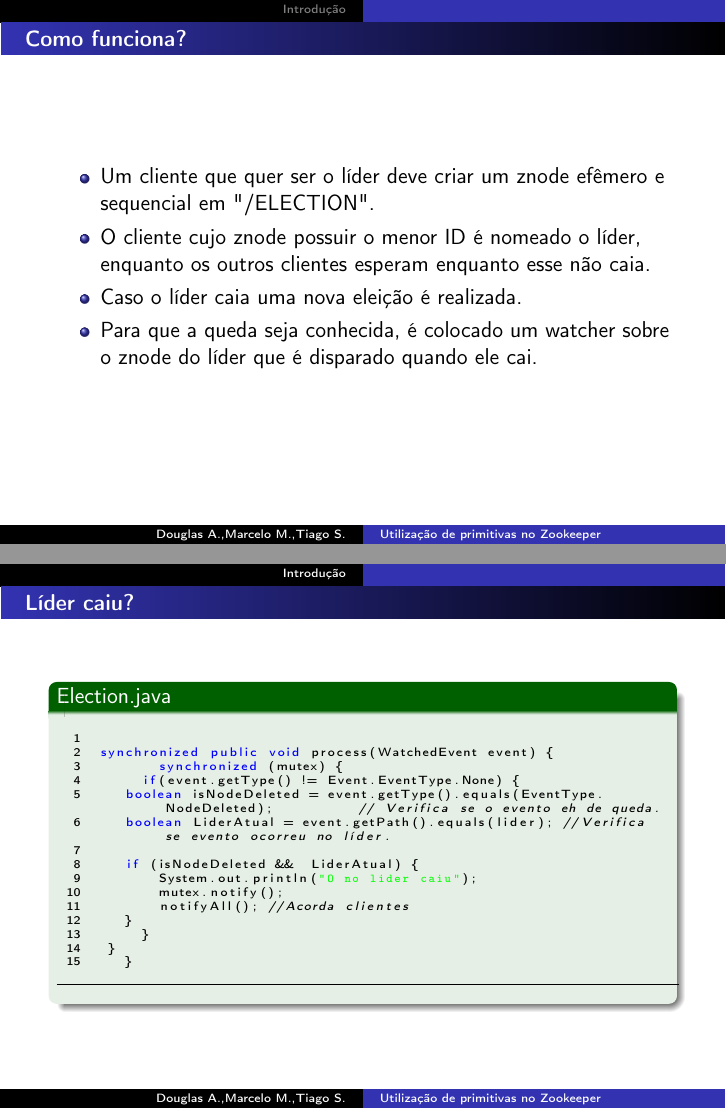
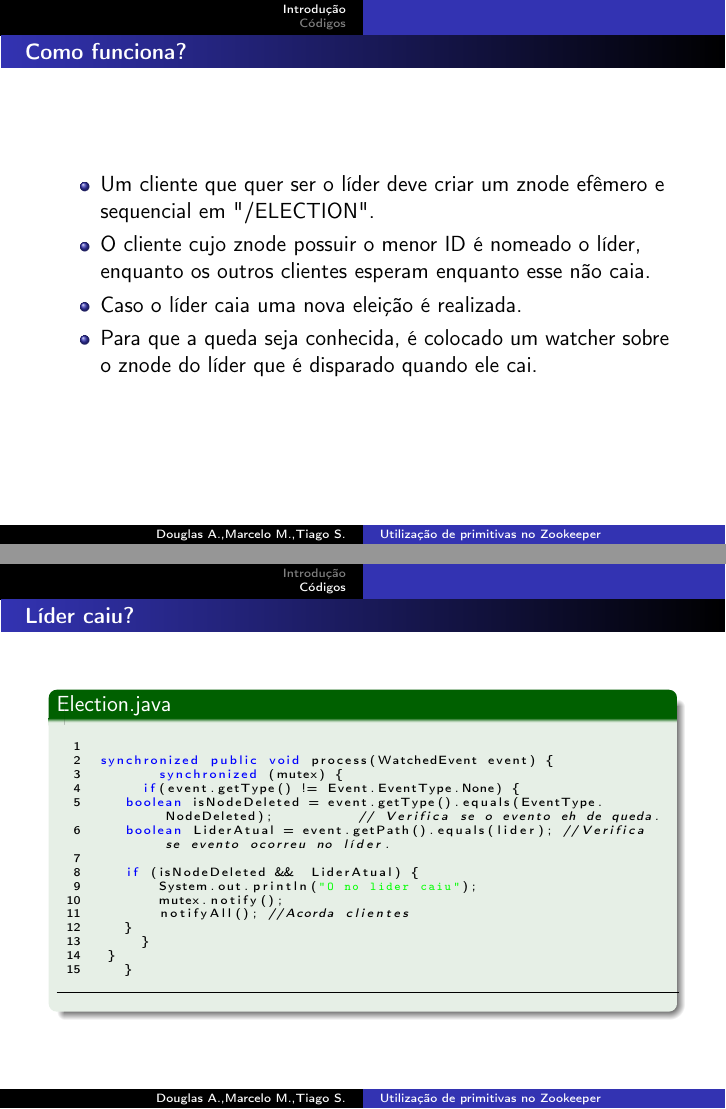
Before and after one commit to tiagochst/mc715-grupo9, LaTeX slides (mc715.tex): pages 2 and 3 of 11, joined at a grey line. Compiled offline with LaTeX, dvips and Ghostscript; the source files are stored in an older character set and shown here as Unicode.

Commit message:
Slides finais correções

```diff
--- a/mc715.tex
+++ b/mc715.tex
@@ -119,6 +119,8 @@
   \titlepage % slide 1 - capa
 \end{frame}
 
+\section{Introdução}
+
 \begin{frame}
   \frametitle{Como funciona?}
   \begin{itemize}
@@ -128,13 +130,8 @@
 \item  Para que a queda seja conhecida, é colocado um watcher sobre o znode do líder que é disparado quando ele cai.
   \end{itemize}
 \end{frame}
-%-%-%-%-%-%-%-%-%-%-%-%
-%  Introdução         %
-%   - O que é o boot  %
-%   - Utilidades      %
-%   - Dificuldades    %
-%-%-%-%-%-%-%-%-%-%-%-%
-\section{Introdução}
+
+\section{Códigos}
 
 
 \begin{frame}[fragile=singleslide]
```
Also changed, not shown: mc715.tex (23 more changed lines).
